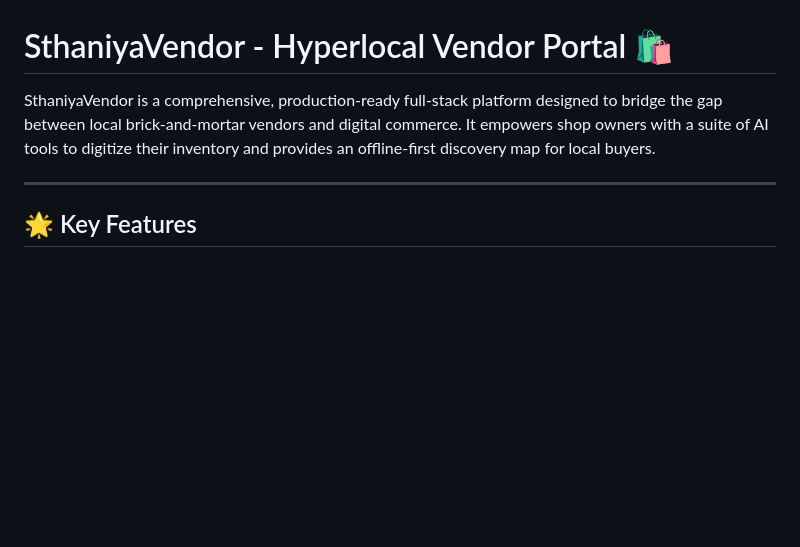
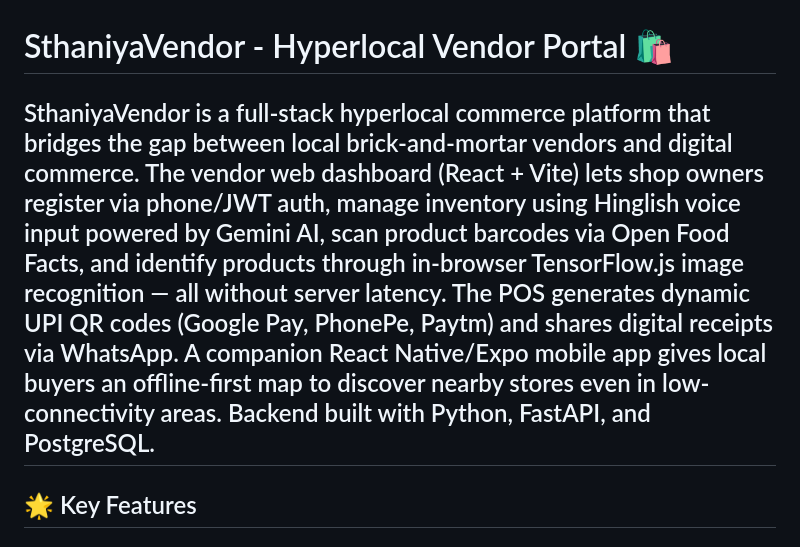
Before and after one commit to atulsingh1501/SthaniyaVendor, a Markdown page: README.md, the part around the change. Drawn GitHub-style; blank space fills up the shorter version.

```diff
--- a/README.md
+++ b/README.md
@@ -1,7 +1,6 @@
 # SthaniyaVendor - Hyperlocal Vendor Portal 🛍️
 
-SthaniyaVendor is a comprehensive, production-ready full-stack platform designed to bridge the gap between local brick-and-mortar vendors and digital commerce. It empowers shop owners with a suite of AI tools to digitize their inventory and provides an offline-first discovery map for local buyers.
-
+SthaniyaVendor is a full-stack hyperlocal commerce platform that bridges the gap between local brick-and-mortar vendors and digital commerce. The vendor web dashboard (React + Vite) lets shop owners register via phone/JWT auth, manage inventory using Hinglish voice input powered by Gemini AI, scan product barcodes via Open Food Facts, and identify products through in-browser TensorFlow.js image recognition — all without server latency. The POS generates dynamic UPI QR codes (Google Pay, PhonePe, Paytm) and shares digital receipts via WhatsApp. A companion React Native/Expo mobile app gives local buyers an offline-first map to discover nearby stores even in low-connectivity areas. Backend built with Python, FastAPI, and PostgreSQL.
 ---
 
 ## 🌟 Key Features
```
